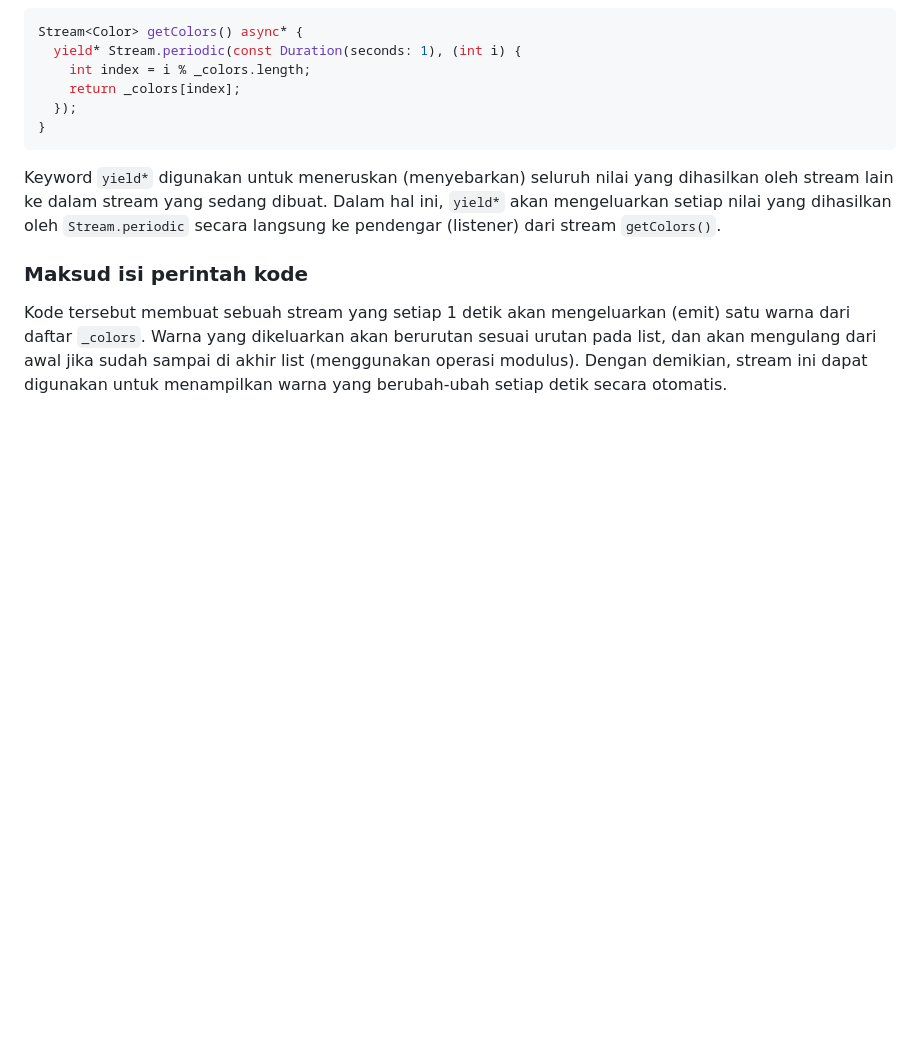
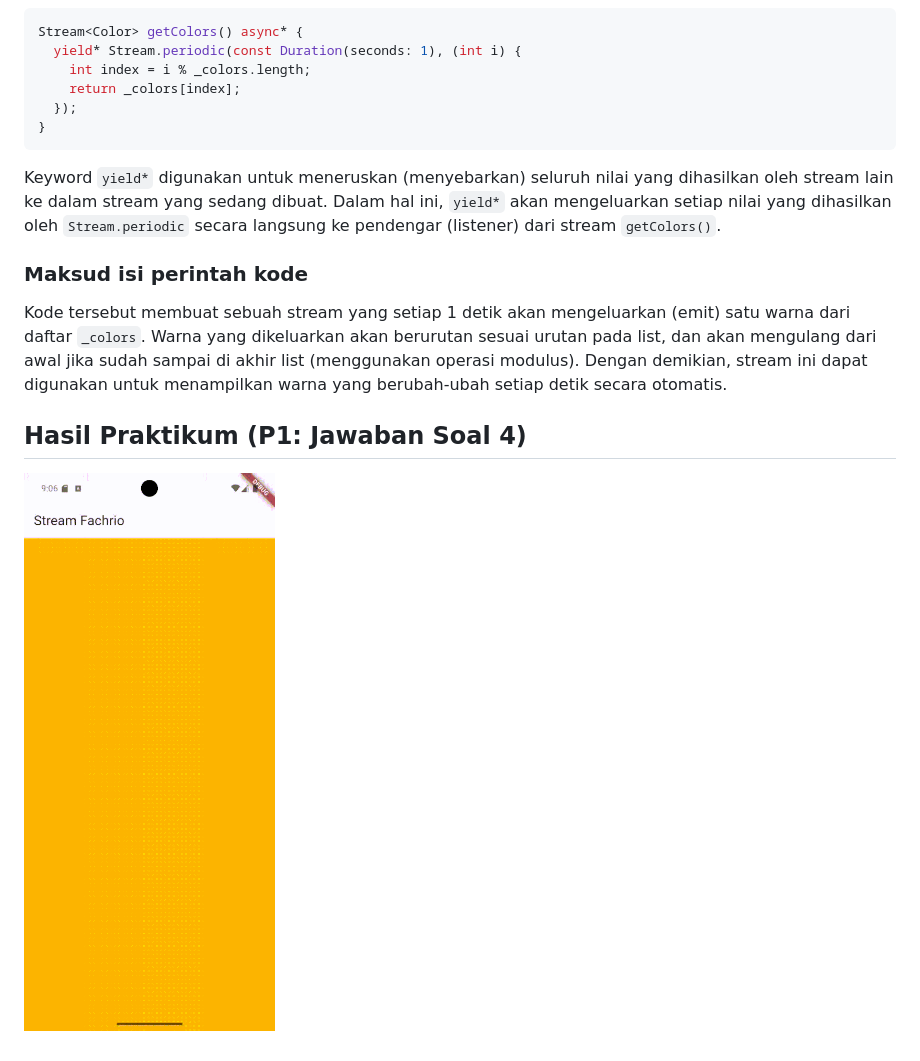
Before and after one commit to riofach/stream_fachrio, a Markdown page: README.md, the part around the change. Drawn GitHub-style; pictures changed too: images/P14.gif (added); blank space fills up the shorter version.

Commit message:
P1: Jawaban Soal 4

```diff
--- a/README.md
+++ b/README.md
@@ -35,3 +35,7 @@ Keyword `yield*` digunakan untuk meneruskan (menyebarkan) seluruh nilai yang dih
 ### Maksud isi perintah kode
 
 Kode tersebut membuat sebuah stream yang setiap 1 detik akan mengeluarkan (emit) satu warna dari daftar `_colors`. Warna yang dikeluarkan akan berurutan sesuai urutan pada list, dan akan mengulang dari awal jika sudah sampai di akhir list (menggunakan operasi modulus). Dengan demikian, stream ini dapat digunakan untuk menampilkan warna yang berubah-ubah setiap detik secara otomatis.
+
+## Hasil Praktikum (P1: Jawaban Soal 4)
+
+![1](./images/P14.gif)
```
Also changed, not shown: 1 other file.
